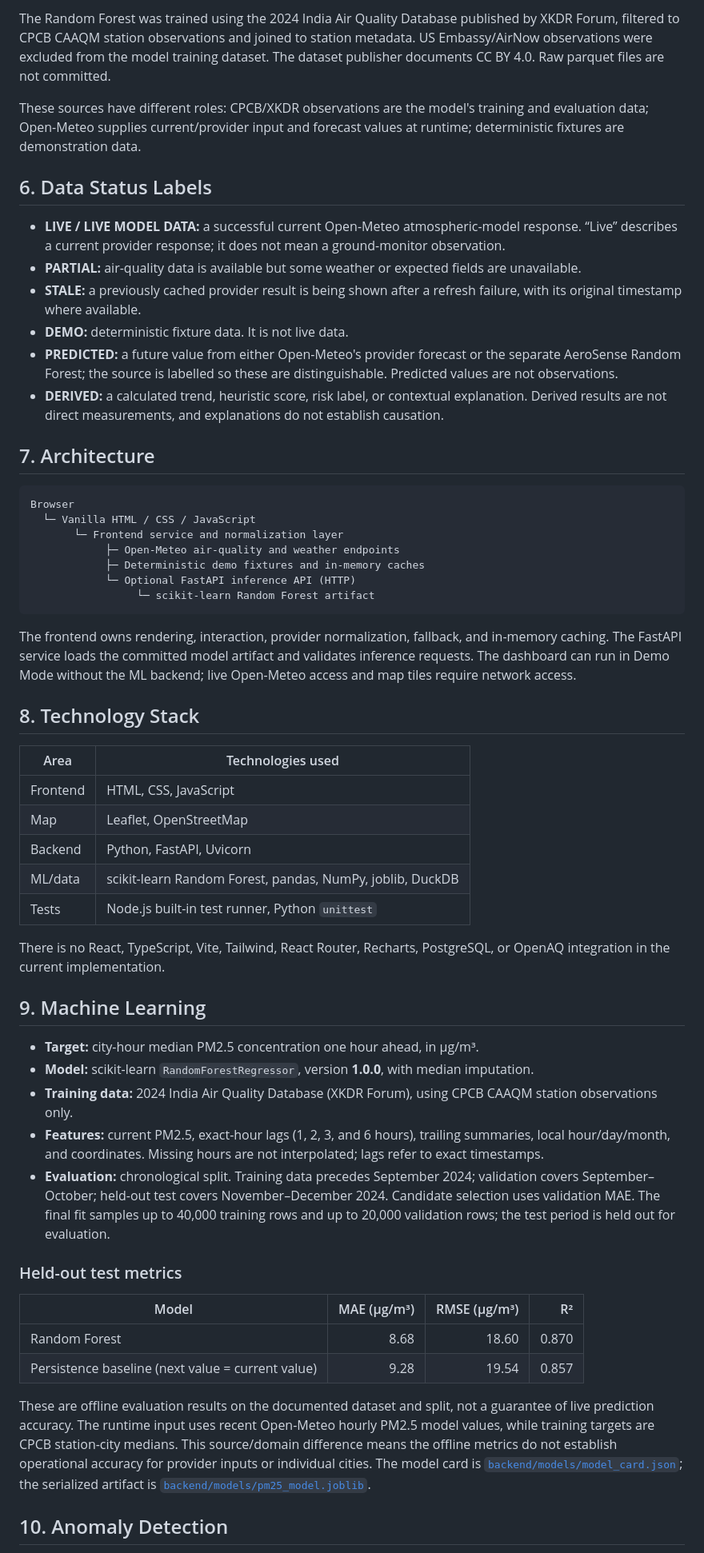
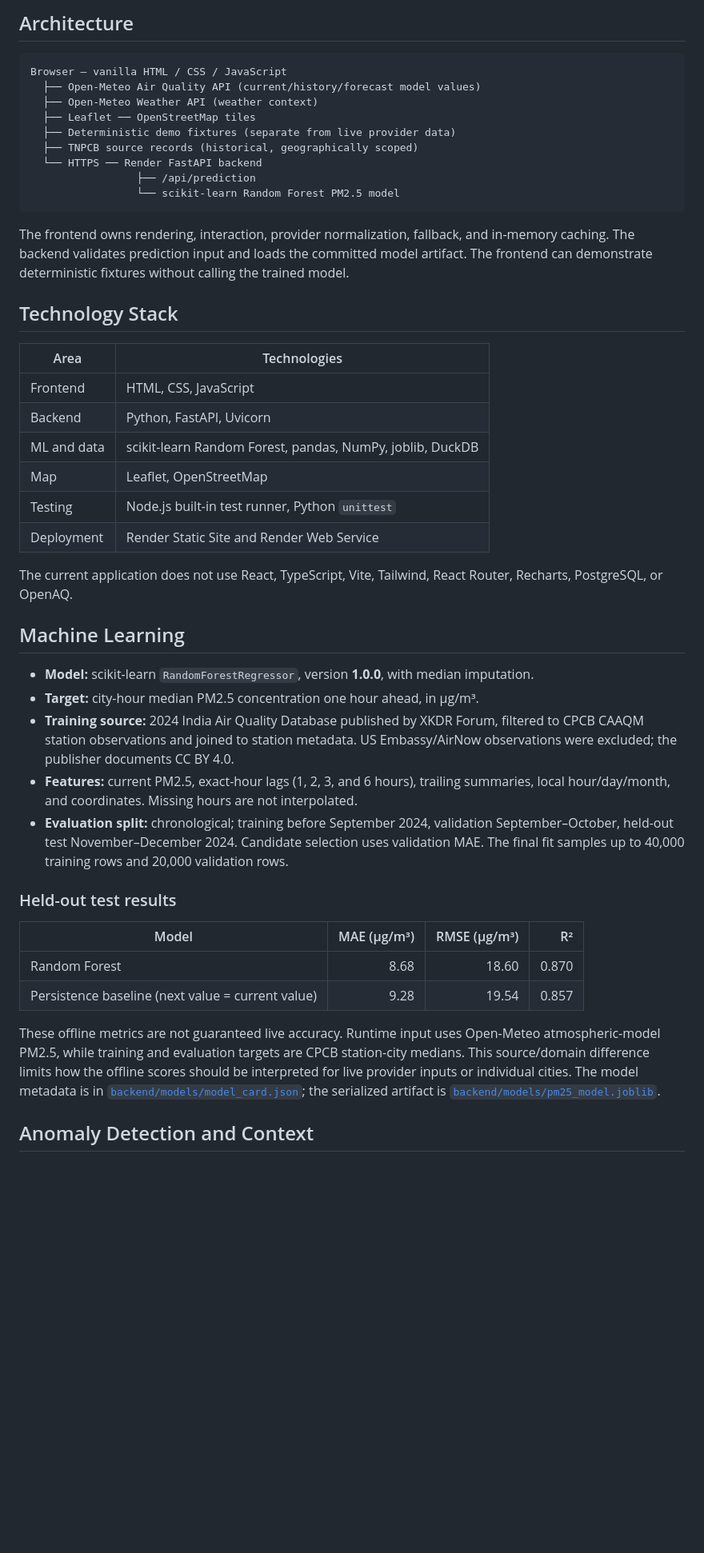
Before and after one commit to Arun-2326/aerosense, a Markdown page: README.md, the part around one of its changes. Shown at 80% size. GitHub-like rendering; blank space fills up the shorter version.

````diff
--- a/README.md
+++ b/README.md
@@ -110,58 +92,48 @@ Leaflet 1.9.4 renders OpenStreetMap tiles. The map needs a network connection an
-The Random Forest was trained using the 2024 India Air Quality Database published by XKDR Forum, filtered to CPCB CAAQM station observations and joined to station metadata. US Embassy/AirNow observations were excluded from the model training dataset. The dataset publisher documents CC BY 4.0. Raw parquet files are not committed.
-
-These sources have different roles: CPCB/XKDR observations are the model's training and evaluation data; Open-Meteo supplies current/provider input and forecast values at runtime; deterministic fixtures are demonstration data.
-
-## 6. Data Status Labels
-
-- **LIVE / LIVE MODEL DATA:** a successful current Open-Meteo atmospheric-model response. “Live” describes a current provider response; it does not mean a ground-monitor observation.
-- **PARTIAL:** air-quality data is available but some weather or expected fields are unavailable.
-- **STALE:** a previously cached provider result is being shown after a refresh failure, with its original timestamp where available.
-- **DEMO:** deterministic fixture data. It is not live data.
-- **PREDICTED:** a future value from either Open-Meteo's provider forecast or the separate AeroSense Random Forest; the source is labelled so these are distinguishable. Predicted values are not observations.
-- **DERIVED:** a calculated trend, heuristic score, risk label, or contextual explanation. Derived results are not direct measurements, and explanations do not establish causation.
-
-## 7. Architecture
+## Architecture
 
 ```text
-Browser
-  └─ Vanilla HTML / CSS / JavaScript
-       └─ Frontend service and normalization layer
-            ├─ Open-Meteo air-quality and weather endpoints
-            ├─ Deterministic demo fixtures and in-memory caches
-            └─ Optional FastAPI inference API (HTTP)
-                 └─ scikit-learn Random Forest artifact
+Browser — vanilla HTML / CSS / JavaScript
+  ├── Open-Meteo Air Quality API (current/history/forecast model values)
+  ├── Open-Meteo Weather API (weather context)
+  ├── Leaflet ── OpenStreetMap tiles
+  ├── Deterministic demo fixtures (separate from live provider data)
+  ├── TNPCB source records (historical, geographically scoped)
+  └── HTTPS ── Render FastAPI backend
+                 ├── /api/prediction
+                 └── scikit-learn Random Forest PM2.5 model
 ```
 
-The frontend owns rendering, interaction, provider normalization, fallback, and in-memory caching. The FastAPI service loads the committed model artifact and validates inference requests. The dashboard can run in Demo Mode without the ML backend; live Open-Meteo access and map tiles require network access.
+The frontend owns rendering, interaction, provider normalization, fallback, and in-memory caching. The backend validates prediction input and loads the committed model artifact. The frontend can demonstrate deterministic fixtures without calling the trained model.
 
-## 8. Technology Stack
+## Technology Stack
 
-| Area | Technologies used |
+| Area | Technologies |
 | --- | --- |
 | Frontend | HTML, CSS, JavaScript |
+| Backend | Python, FastAPI, Uvicorn |
+| ML and data | scikit-learn Random Forest, pandas, NumPy, joblib, DuckDB |
 | Map | Leaflet, OpenStreetMap |
-| Backend | Python, FastAPI, Uvicorn |
-| ML/data | scikit-learn Random Forest, pandas, NumPy, joblib, DuckDB |
-| Tests | Node.js built-in test runner, Python `unittest` |
+| Testing | Node.js built-in test runner, Python `unittest` |
+| Deployment | Render Static Site and Render Web Service |
 
-There is no React, TypeScript, Vite, Tailwind, React Router, Recharts, PostgreSQL, or OpenAQ integration in the current implementation.
+The current application does not use React, TypeScript, Vite, Tailwind, React Router, Recharts, PostgreSQL, or OpenAQ.
 
-## 9. Machine Learning
+## Machine Learning
 
+- **Model:** scikit-learn `RandomForestRegressor`, version **1.0.0**, with median imputation.
 - **Target:** city-hour median PM2.5 concentration one hour ahead, in µg/m³.
-- **Model:** scikit-learn `RandomForestRegressor`, version **1.0.0**, with median imputation.
-- **Training data:** 2024 India Air Quality Database (XKDR Forum), using CPCB CAAQM station observations only.
-- **Features:** current PM2.5, exact-hour lags (1, 2, 3, and 6 hours), trailing summaries, local hour/day/month, and coordinates. Missing hours are not interpolated; lags refer to exact timestamps.
-- **Evaluation:** chronological split. Training data precedes September 2024; validation covers September–October; held-out test covers November–December 2024. Candidate selection uses validation MAE. The final fit samples up to 40,000 training rows and up to 20,000 validation rows; the test period is held out for evaluation.
+- **Training source:** 2024 India Air Quality Database published by XKDR Forum, filtered to CPCB CAAQM station observations and joined to station metadata. US Embassy/AirNow observations were excluded; the publisher documents CC BY 4.0.
+- **Features:** current PM2.5, exact-hour lags (1, 2, 3, and 6 hours), trailing summaries, local hour/day/month, and coordinates. Missing hours are not interpolated.
+- **Evaluation split:** chronological; training before September 2024, validation September–October, held-out test November–December 2024. Candidate selection uses validation MAE. The final fit samples up to 40,000 training rows and 20,000 validation rows.
 
-### Held-out test metrics
+### Held-out test results
 
 | Model | MAE (µg/m³) | RMSE (µg/m³) | R² |
 | --- | ---: | ---: | ---: |
 | Random Forest | 8.68 | 18.60 | 0.870 |
 | Persistence baseline (next value = current value) | 9.28 | 19.54 | 0.857 |
 
-These are offline evaluation results on the documented dataset and split, not a guarantee of live prediction accuracy. The runtime input uses recent Open-Meteo hourly PM2.5 model values, while training targets are CPCB station-city medians. This source/domain difference means the offline metrics do not establish operational accuracy for provider inputs or individual cities. The model card is [`backend/models/model_card.json`](backend/models/model_card.json); the serialized artifact is [`backend/models/pm25_model.joblib`](backend/models/pm25_model.joblib).
+These offline metrics are not guaranteed live accuracy. Runtime input uses Open-Meteo atmospheric-model PM2.5, while training and evaluation targets are CPCB station-city medians. This source/domain difference limits how the offline scores should be interpreted for live provider inputs or individual cities. The model metadata is in [`backend/models/model_card.json`](backend/models/model_card.json); the serialized artifact is [`backend/models/pm25_model.joblib`](backend/models/pm25_model.joblib).
 
-## 10. Anomaly Detection
+## Anomaly Detection and Context
 
````
Also changed, not shown: other parts of README.md (+139 -170 lines).
